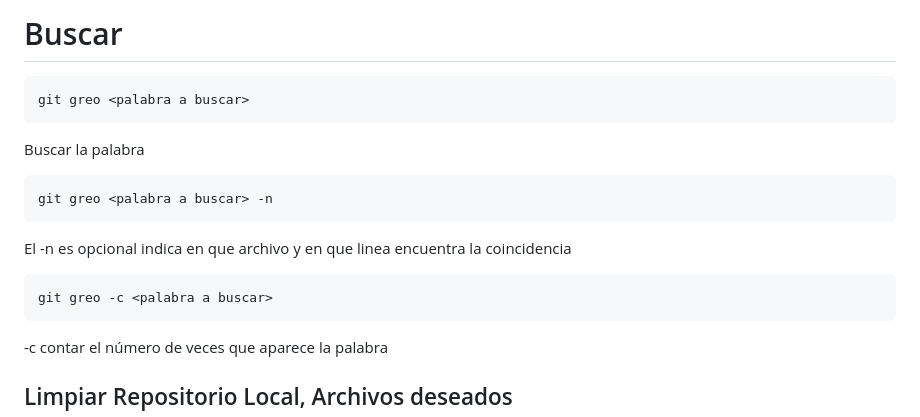
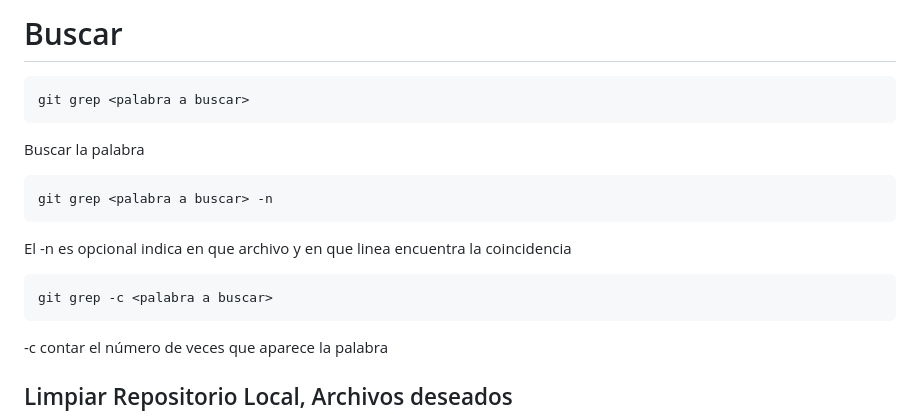
Before and after one commit to albertasd24/Biblioteca-de-Comando, a Markdown page: Git and Github.md, the part around the change. Drawn GitHub-style.

Commit message:
Ajuste de comandos git

````diff
--- a/Git and Github.md
+++ b/Git and Github.md
@@ -134,15 +134,15 @@ Enviar cambios a repositorio remoto sobre los tags
 
 # Buscar
 ```
-git greo <palabra a buscar>
+git grep <palabra a buscar>
 ```
 Buscar la palabra
 ```
-git greo <palabra a buscar> -n
+git grep <palabra a buscar> -n
 ```
 El -n es opcional indica en que archivo y en que linea encuentra la coincidencia
 ```
-git greo -c <palabra a buscar>
+git grep -c <palabra a buscar>
 ```
 -c contar el número de veces que aparece la palabra
 ## Limpiar Repositorio Local, Archivos deseados
````
